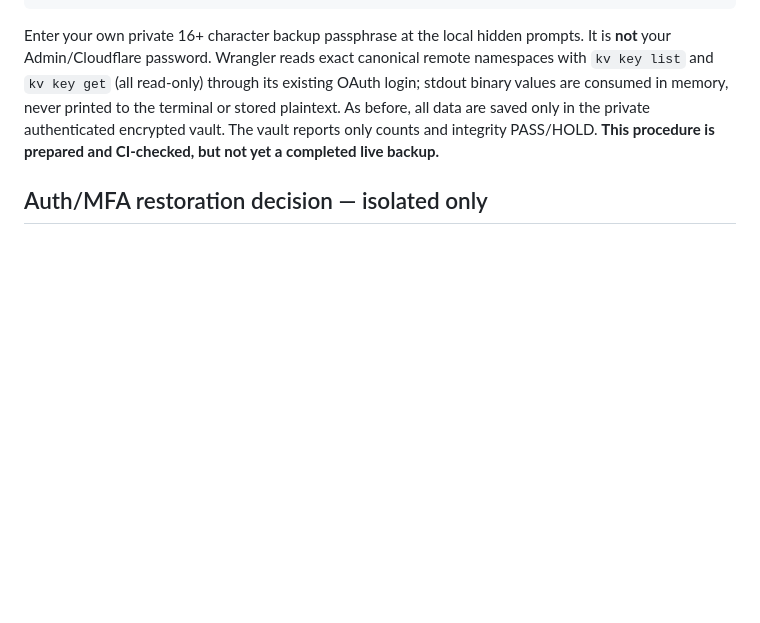
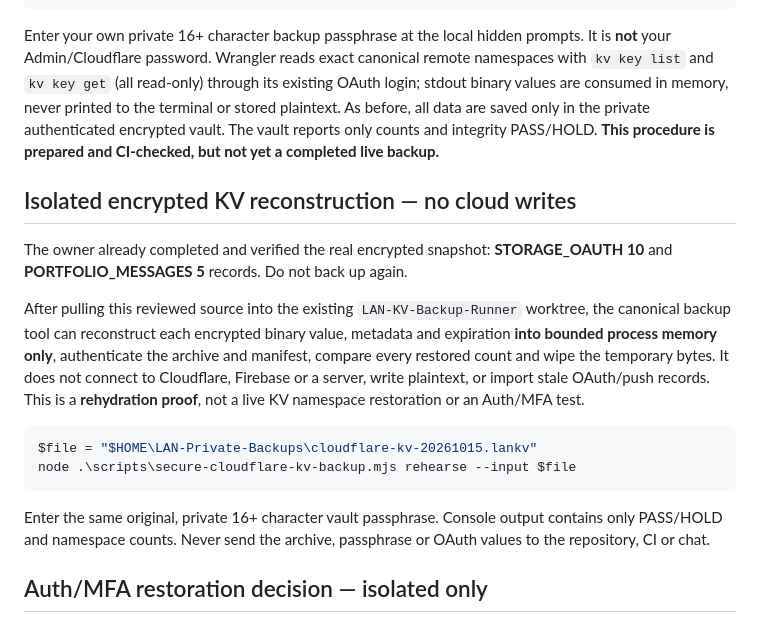
Before and after one commit to shin-ich1/Myportfolio, a Markdown page: docs/production-dr-continuity-20261015.md, the part around the change. GitHub-like rendering; blank space fills up the shorter version.

Commit message:
docs: clarify memory-only live encrypted KV reconstruction proof and remaining Auth DR

````diff
--- a/docs/production-dr-continuity-20261015.md
+++ b/docs/production-dr-continuity-20261015.md
@@ -51,6 +51,19 @@ if ($LASTEXITCODE -ne 0) { throw "Verify HOLD (do not rerun)" }
 
 Enter your own private 16+ character backup passphrase at the local hidden prompts. It is **not** your Admin/Cloudflare password. Wrangler reads exact canonical remote namespaces with `kv key list` and `kv key get` (all read-only) through its existing OAuth login; stdout binary values are consumed in memory, never printed to the terminal or stored plaintext. As before, all data are saved only in the private authenticated encrypted vault. The vault reports only counts and integrity PASS/HOLD. **This procedure is prepared and CI-checked, but not yet a completed live backup.**
 
+## Isolated encrypted KV reconstruction — no cloud writes
+
+The owner already completed and verified the real encrypted snapshot: **STORAGE_OAUTH 10** and **PORTFOLIO_MESSAGES 5** records. Do not back up again.
+
+After pulling this reviewed source into the existing `LAN-KV-Backup-Runner` worktree, the canonical backup tool can reconstruct each encrypted binary value, metadata and expiration **into bounded process memory only**, authenticate the archive and manifest, compare every restored count and wipe the temporary bytes. It does not connect to Cloudflare, Firebase or a server, write plaintext, or import stale OAuth/push records. This is a **rehydration proof**, not a live KV namespace restoration or an Auth/MFA test.
+
+```powershell
+$file = "$HOME\LAN-Private-Backups\cloudflare-kv-20261015.lankv"
+node .\scripts\secure-cloudflare-kv-backup.mjs rehearse --input $file
+```
+
+Enter the same original, private 16+ character vault passphrase. Console output contains only PASS/HOLD and namespace counts. Never send the archive, passphrase or OAuth values to the repository, CI or chat.
+
 ## Auth/MFA restoration decision — isolated only
 
 If Firebase Auth still exists, Admin locked out: use the previously issued **offline Master Recovery Key** in the existing server-validated emergency process and fresh TOTP/trusted-device setup. Staging already tested this path; never spend the active Production key to rehearse.
````
